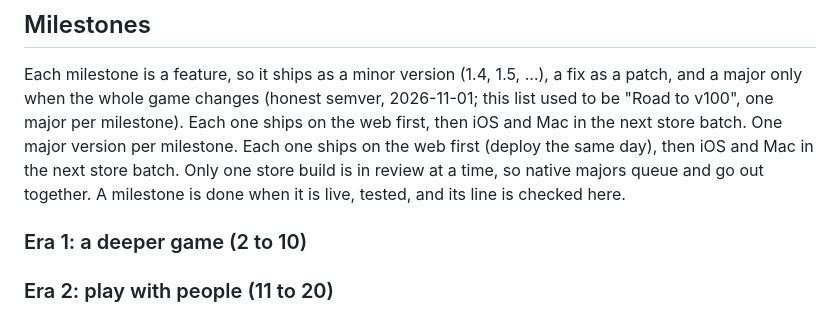
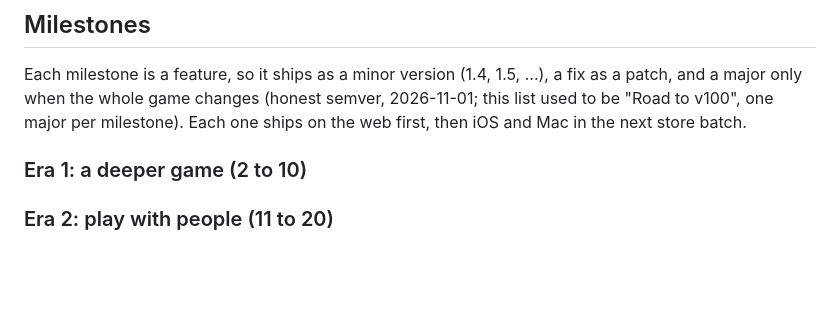
Before and after one commit to nulljosh/coda, a Markdown page: roadmap.md, the part around the change. Rendered like a GitHub page; blank space fills up the shorter version.

Commit message:
Roadmap: drop the old one-major-per-milestone line
Co-Authored-By: Claude Opus 5.5 <noreply@anthropic.com>
Claude-Session: https://claude.ai/code/session_015joN7v6j6TpcW2vEZfrxcK

```diff
--- a/roadmap.md
+++ b/roadmap.md
@@ -11,7 +11,6 @@
 ## Milestones
 
 Each milestone is a feature, so it ships as a minor version (1.4, 1.5, ...), a fix as a patch, and a major only when the whole game changes (honest semver, 2026-11-01; this list used to be "Road to v100", one major per milestone). Each one ships on the web first, then iOS and Mac in the next store batch.
-One major version per milestone. Each one ships on the web first (deploy the same day), then iOS and Mac in the next store batch. Only one store build is in review at a time, so native majors queue and go out together. A milestone is done when it is live, tested, and its line is checked here.
 
 ### Era 1: a deeper game (2 to 10)
 
```
